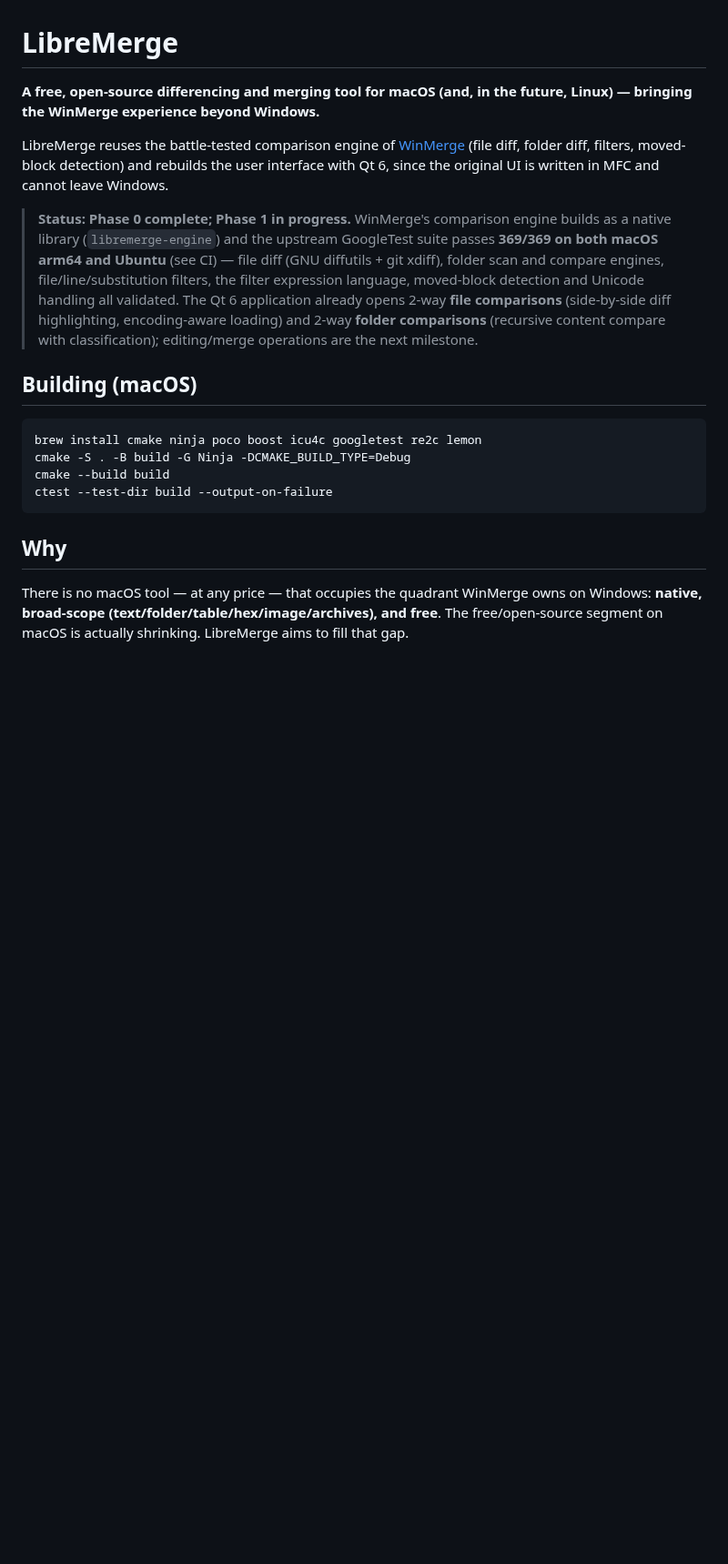
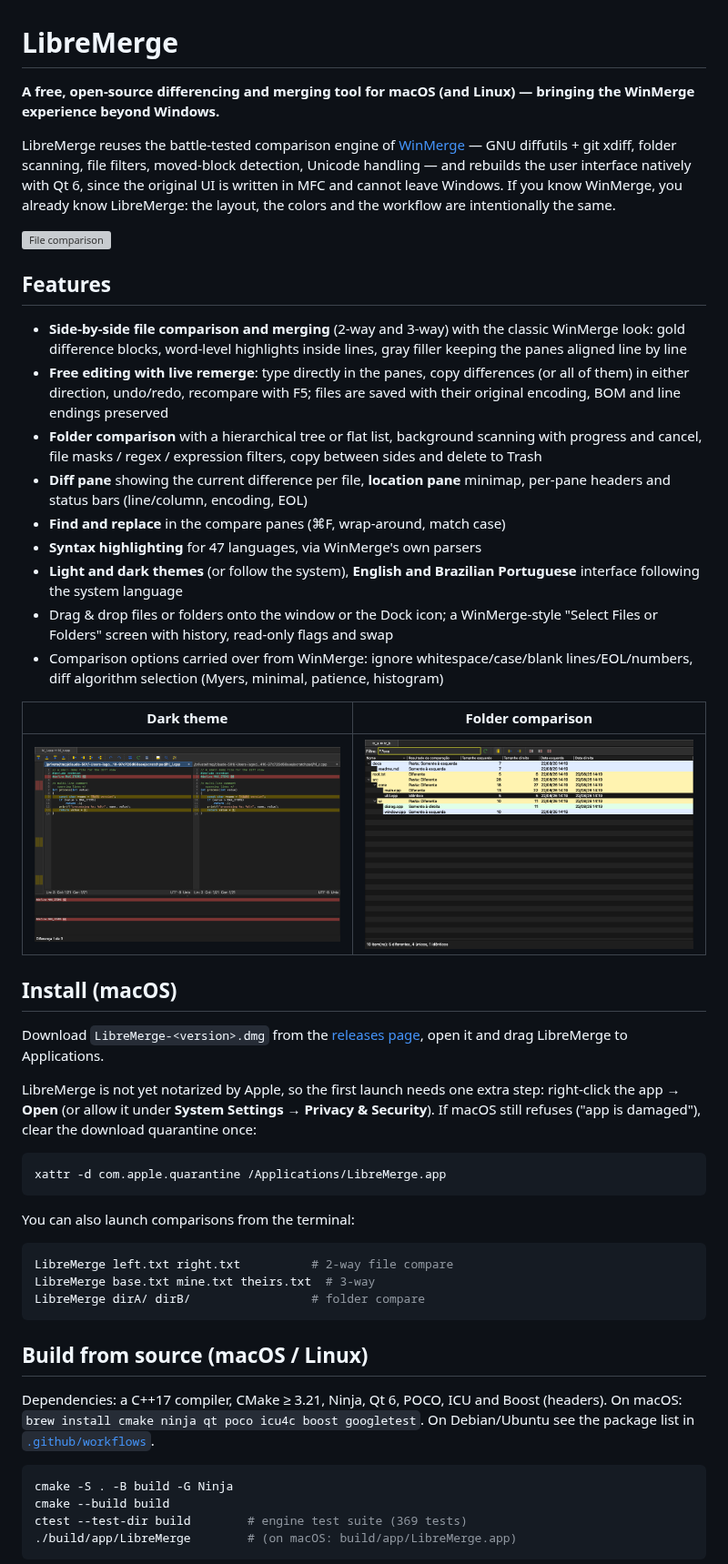
Before and after one commit to iagodpassos/libremerge, a Markdown page: README.md, the part around one of its changes. Shown at 91% size. GitHub-like rendering; pictures changed too: docs/screenshots/file-compare-dark.png (added), docs/screenshots/folder-compare-light.png (added); blank space fills up the shorter version; grey boxes are pictures that could not be loaded.

````diff
--- a/README.md
+++ b/README.md
@@ -1,30 +1,53 @@
 # LibreMerge
 
-**A free, open-source differencing and merging tool for macOS (and, in the future, Linux) — bringing the WinMerge experience beyond Windows.**
+**A free, open-source differencing and merging tool for macOS (and Linux) — bringing the WinMerge experience beyond Windows.**
 
-LibreMerge reuses the battle-tested comparison engine of [WinMerge](https://winmerge.org/) (file diff, folder diff, filters, moved-block detection) and rebuilds the user interface with Qt 6, since the original UI is written in MFC and cannot leave Windows.
+LibreMerge reuses the battle-tested comparison engine of [WinMerge](https://winmerge.org/) — GNU diffutils + git xdiff, folder scanning, file filters, moved-block detection, Unicode handling — and rebuilds the user interface natively with Qt 6, since the original UI is written in MFC and cannot leave Windows. If you know WinMerge, you already know LibreMerge: the layout, the colors and the workflow are intentionally the same.
 
-> **Status: Phase 0 complete; Phase 1 in progress.**
-> WinMerge's comparison engine builds as a native library
-> (`libremerge-engine`) and the upstream GoogleTest suite passes
-> **369/369 on both macOS arm64 and Ubuntu** (see CI) — file diff
-> (GNU diffutils + git xdiff), folder scan and compare engines,
-> file/line/substitution filters, the filter expression language,
-> moved-block detection and Unicode handling all validated.
-> The Qt 6 application already opens 2-way **file comparisons**
-> (side-by-side diff highlighting, encoding-aware loading) and 2-way
-> **folder comparisons** (recursive content compare with classification);
-> editing/merge operations are the next milestone.
+![File comparison](docs/screenshots/file-compare-light.png)
 
-## Building (macOS)
+## Features
+
+- **Side-by-side file comparison and merging** (2-way and 3-way) with the classic WinMerge look: gold difference blocks, word-level highlights inside lines, gray filler keeping the panes aligned line by line
+- **Free editing with live remerge**: type directly in the panes, copy differences (or all of them) in either direction, undo/redo, recompare with F5; files are saved with their original encoding, BOM and line endings preserved
+- **Folder comparison** with a hierarchical tree or flat list, background scanning with progress and cancel, file masks / regex / expression filters, copy between sides and delete to Trash
+- **Diff pane** showing the current difference per file, **location pane** minimap, per-pane headers and status bars (line/column, encoding, EOL)
+- **Find and replace** in the compare panes (⌘F, wrap-around, match case)
+- **Syntax highlighting** for 47 languages, via WinMerge's own parsers
+- **Light and dark themes** (or follow the system), **English and Brazilian Portuguese** interface following the system language
+- Drag & drop files or folders onto the window or the Dock icon; a WinMerge-style "Select Files or Folders" screen with history, read-only flags and swap
+- Comparison options carried over from WinMerge: ignore whitespace/case/blank lines/EOL/numbers, diff algorithm selection (Myers, minimal, patience, histogram)
+
+| Dark theme | Folder comparison |
+| --- | --- |
+| ![Dark theme](docs/screenshots/file-compare-dark.png) | ![Folder comparison](docs/screenshots/folder-compare-light.png) |
+
+## Install (macOS)
+
+Download `LibreMerge-<version>.dmg` from the [releases page](https://github.com/iagodpassos/libremerge/releases), open it and drag LibreMerge to Applications.
+
+LibreMerge is not yet notarized by Apple, so the first launch needs one extra step: right-click the app → **Open** (or allow it under **System Settings → Privacy & Security**). If macOS still refuses ("app is damaged"), clear the download quarantine once:
 
 ```sh
-brew install cmake ninja poco boost icu4c googletest re2c lemon
-cmake -S . -B build -G Ninja -DCMAKE_BUILD_TYPE=Debug
-cmake --build build
-ctest --test-dir build --output-on-failure
+xattr -d com.apple.quarantine /Applications/LibreMerge.app
 ```
 
-## Why
+You can also launch comparisons from the terminal:
 
-There is no macOS tool — at any price — that occupies the quadrant WinMerge owns on Windows: **native, broad-scope (text/folder/table/hex/image/archives), and free**. The free/open-source segment on macOS is actually shrinking. LibreMerge aims to fill that gap.
+```sh
+LibreMerge left.txt right.txt          # 2-way file compare
+LibreMerge base.txt mine.txt theirs.txt  # 3-way
+LibreMerge dirA/ dirB/                 # folder compare
+```
+
+## Build from source (macOS / Linux)
+
+Dependencies: a C++17 compiler, CMake ≥ 3.21, Ninja, Qt 6, POCO, ICU and Boost (headers). On macOS: `brew install cmake ninja qt poco icu4c boost googletest`. On Debian/Ubuntu see the package list in [`.github/workflows`](.github/workflows).
+
+```sh
+cmake -S . -B build -G Ninja
+cmake --build build
+ctest --test-dir build        # engine test suite (369 tests)
+./build/app/LibreMerge        # (on macOS: build/app/LibreMerge.app)
+```
+
````
Also changed, not shown: other parts of README.md (+18 -12 lines), 1 other file.
